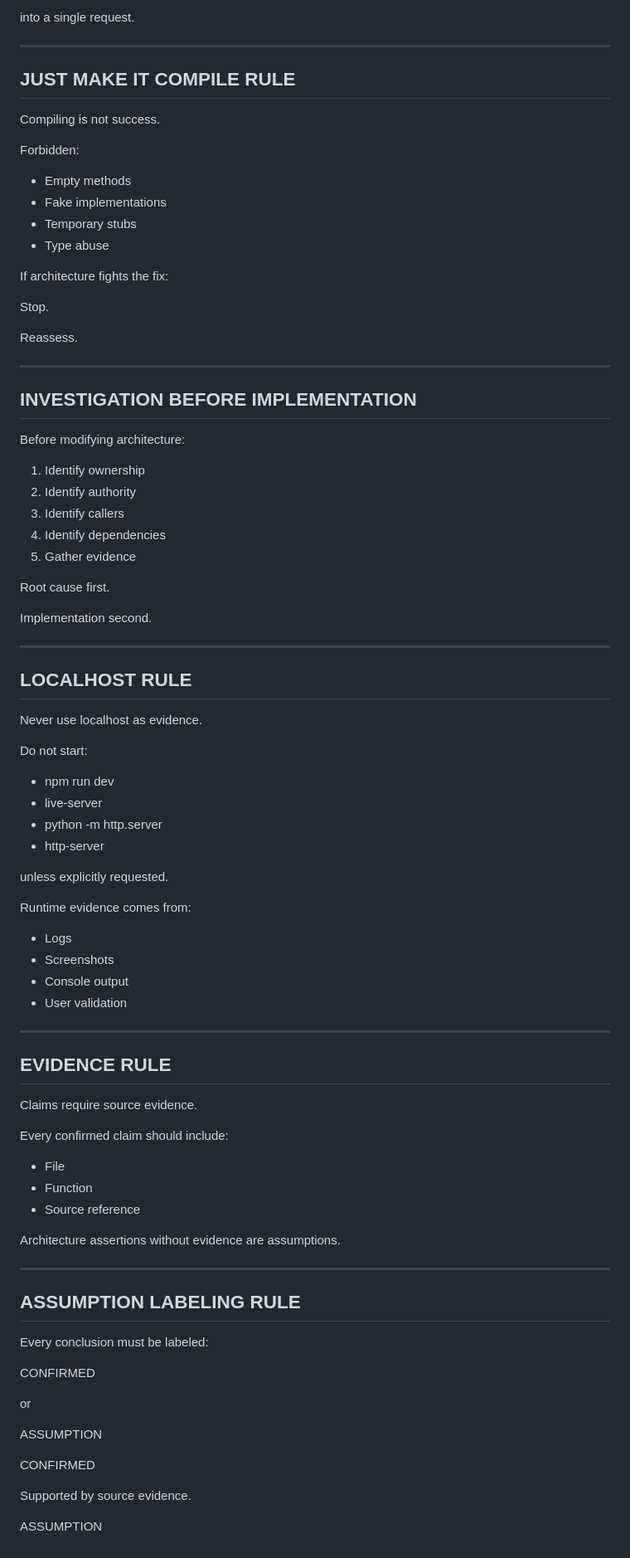
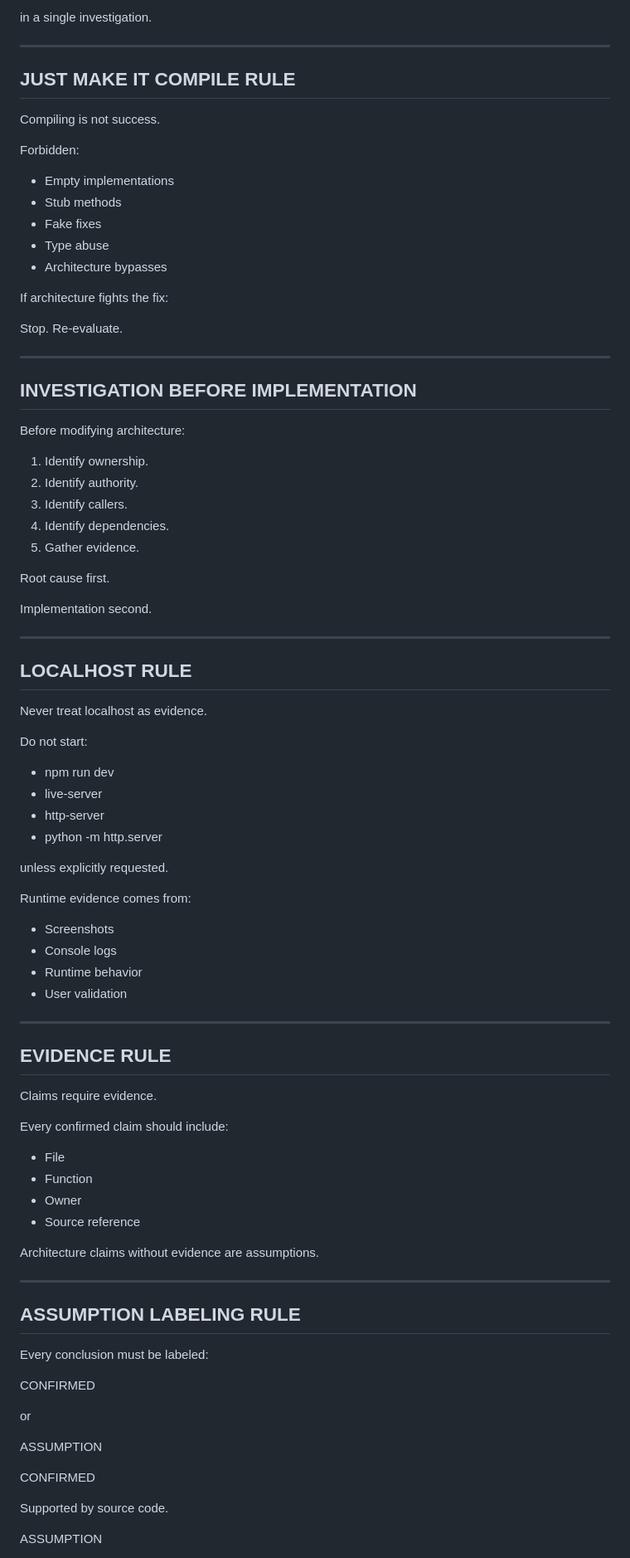
Before and after one commit to ngrace14-dev/Dark-Forest-Engine, a Markdown page: RULES.md, the part around one of its changes. Shown at 83% size. Drawn GitHub-style.

```diff
--- a/RULES.md
+++ b/RULES.md
@@ -211,5 +319,5 @@ Do not dump:
 
-into a single request.
+in a single investigation.
 
 ---
 
@@ -219,16 +327,16 @@ Compiling is not success.
 
 Forbidden:
 
-- Empty methods
-- Fake implementations
-- Temporary stubs
+- Empty implementations
+- Stub methods
+- Fake fixes
 - Type abuse
+- Architecture bypasses
 
 If architecture fights the fix:
 
 Stop.
-
-Reassess.
+Re-evaluate.
 
 ---
 
@@ -236,11 +344,11 @@ Reassess.
 
 Before modifying architecture:
 
-1. Identify ownership
-2. Identify authority
-3. Identify callers
-4. Identify dependencies
-5. Gather evidence
+1. Identify ownership.
+2. Identify authority.
+3. Identify callers.
+4. Identify dependencies.
+5. Gather evidence.
 
 Root cause first.
 
@@ -250,37 +358,38 @@ Implementation second.
 
 ## LOCALHOST RULE
 
-Never use localhost as evidence.
+Never treat localhost as evidence.
 
 Do not start:
 
 - npm run dev
 - live-server
+- http-server
 - python -m http.server
-- http-server
 
 unless explicitly requested.
 
 Runtime evidence comes from:
 
-- Logs
 - Screenshots
-- Console output
+- Console logs
+- Runtime behavior
 - User validation
 
 ---
 
 ## EVIDENCE RULE
 
-Claims require source evidence.
+Claims require evidence.
 
 Every confirmed claim should include:
 
 - File
 - Function
+- Owner
 - Source reference
 
-Architecture assertions without evidence are assumptions.
+Architecture claims without evidence are assumptions.
 
 ---
 
@@ -296,7 +405,7 @@ ASSUMPTION
 
 CONFIRMED
 
-Supported by source evidence.
+Supported by source code.
 
 ASSUMPTION
 
```
Also changed, not shown: other parts of RULES.md (+247 -85 lines).
